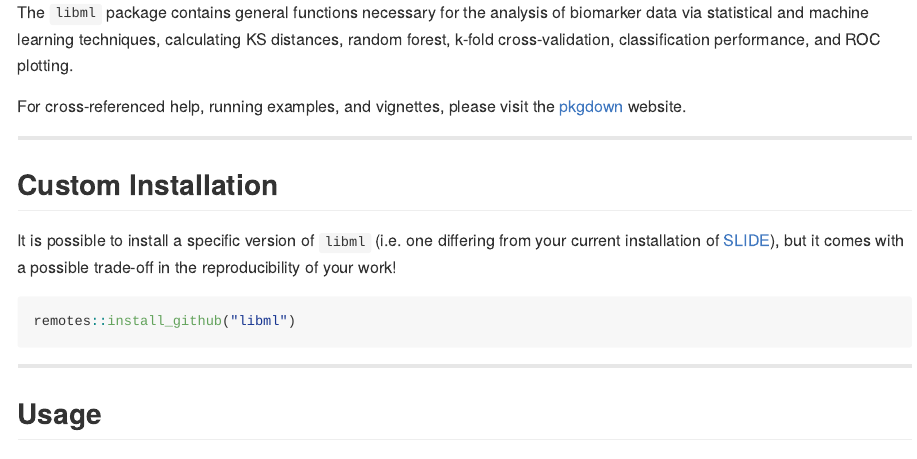
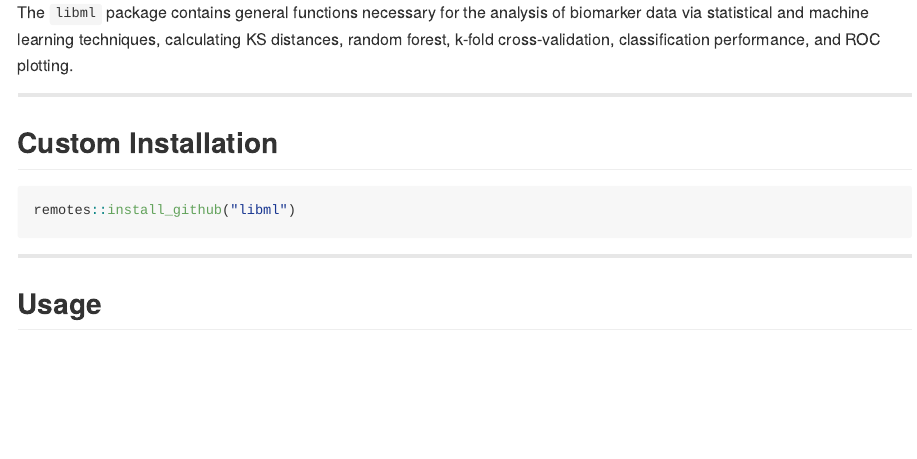
Before and after one commit to stufield/libml, an R Markdown document (README.Rmd): the page in a window 1100 px wide, from 180 px down. The pictures show the output file README.md that the author committed with the source, drawn offline in the style of GitHub; badge pictures from the web are left out.

Commit message:
Clean up README and re-render

````diff
--- a/README.Rmd
+++ b/README.Rmd
@@ -46,21 +42,11 @@ necessary for the analysis of biomarker data via statistical and
 machine learning techniques, calculating KS distances, random forest,
 k-fold cross-validation, classification performance, and ROC plotting.
 
-For cross-referenced help, running examples, and vignettes, please visit the
-[pkgdown](https://bitbucket.sladmin.com/pages/SV/somaclassify/bb-pkgdown/browse/index.html)
-website.
-
 
 ----------------
 
 
 ## Custom Installation
-
-It is possible to install a specific version of `libml`
-(i.e. one differing from your current installation of
-[SLIDE](http://bitbucket.sladmin.com/projects/BFX/repos/slide/browse)),
-but it comes with a possible trade-off in the reproducibility of your work!
-
 
 ```{r install-git, eval = FALSE}
 remotes::install_github("libml")
````
Also changed, not shown: README.md, README.Rmd (4 more changed lines).
